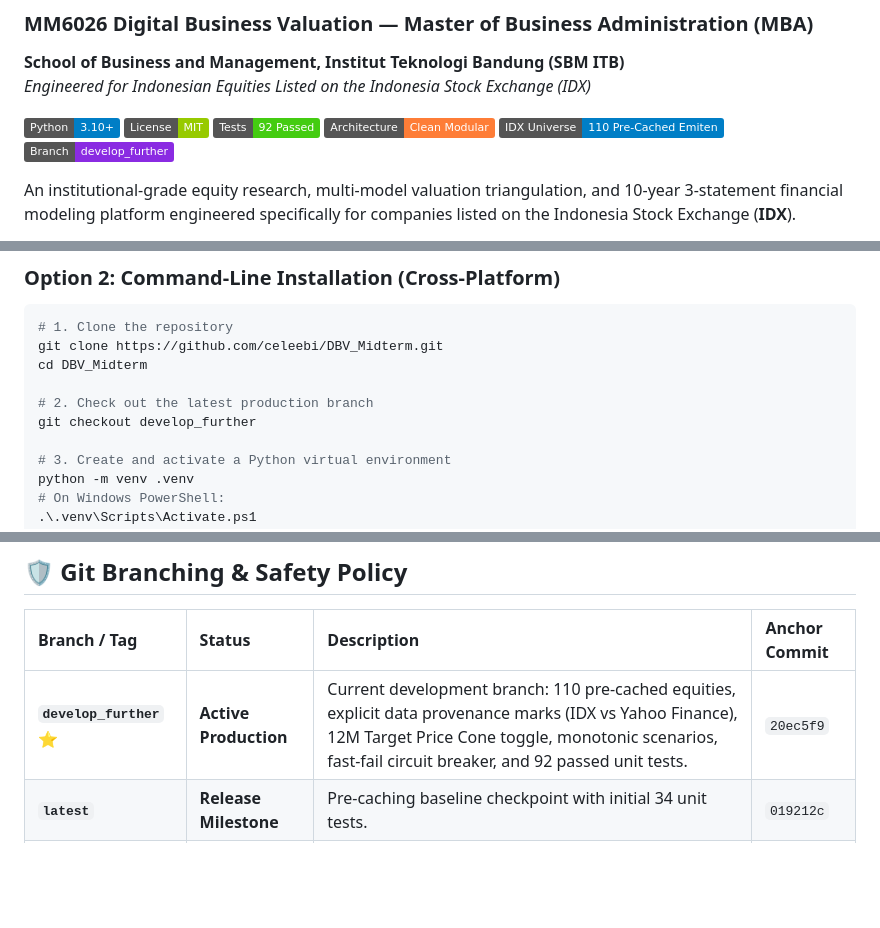
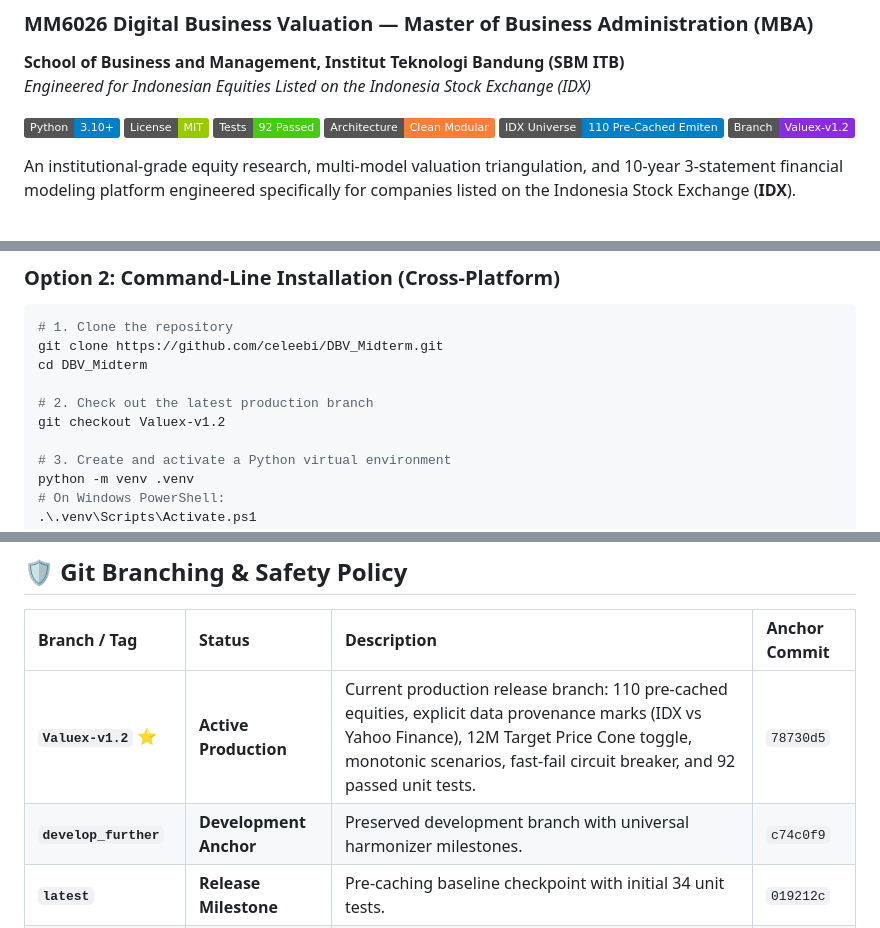
Before and after one commit to celeebi/DBV_Midterm, a Markdown page: README.md, 3 parts joined by grey strips. Rendered like a GitHub page; badges without logos; blank space fills up the shorter version.

Commit message:
docs: update branch references and badges to Valuex-v1.2

```diff
--- a/README.md
+++ b/README.md
@@ -8,7 +8,7 @@
 [![Tests: 92 Passed](https://img.shields.io/badge/Tests-92%20Passed-brightgreen.svg)](tests/)
 [![Architecture: Clean Modular](https://img.shields.io/badge/Architecture-Clean%20Modular-orange.svg)](src/)
 [![Indonesian IDX Benchmark](https://img.shields.io/badge/IDX%20Universe-110%20Pre--Cached%20Emiten-informational.svg)](data/idx_cache/)
-[![Git Branch: develop_further](https://img.shields.io/badge/Branch-develop__further-blueviolet.svg)](https://github.com/celeebi/DBV_Midterm/tree/develop_further)
+[![Git Branch: Valuex-v1.2](https://img.shields.io/badge/Branch-Valuex--v1.2-blueviolet.svg)](https://github.com/celeebi/DBV_Midterm/tree/Valuex-v1.2)
 
 An institutional-grade equity research, multi-model valuation triangulation, and 10-year 3-statement financial modeling platform engineered specifically for companies listed on the Indonesia Stock Exchange (**IDX**).
 
@@ -46,7 +46,7 @@ git clone https://github.com/celeebi/DBV_Midterm.git
 cd DBV_Midterm
 
 # 2. Check out the latest production branch
-git checkout develop_further
+git checkout Valuex-v1.2
 
 # 3. Create and activate a Python virtual environment
 python -m venv .venv
@@ -534,7 +534,8 @@ Project BA/
 
 | Branch / Tag | Status | Description | Anchor Commit |
 | :--- | :--- | :--- | :--- |
-| **`develop_further`** ⭐ | **Active Production** | Current development branch: 110 pre-cached equities, explicit data provenance marks (IDX vs Yahoo Finance), 12M Target Price Cone toggle, monotonic scenarios, fast-fail circuit breaker, and 92 passed unit tests. | `20ec5f9` |
+| **`Valuex-v1.2`** ⭐ | **Active Production** | Current production release branch: 110 pre-cached equities, explicit data provenance marks (IDX vs Yahoo Finance), 12M Target Price Cone toggle, monotonic scenarios, fast-fail circuit breaker, and 92 passed unit tests. | `78730d5` |
+| **`develop_further`** | **Development Anchor** | Preserved development branch with universal harmonizer milestones. | `c74c0f9` |
 | **`latest`** | **Release Milestone** | Pre-caching baseline checkpoint with initial 34 unit tests. | `019212c` |
 | **`main`** | **Stable Backup** | Safe anchor checkpoint containing verified baseline 4-way valuation models and Excel exporter. | `36a99e3` |
 | **`develop`** | **Historical Baseline** | Prior development baseline containing initial VALUEX Terminal. | `67dd6d9` |
```
